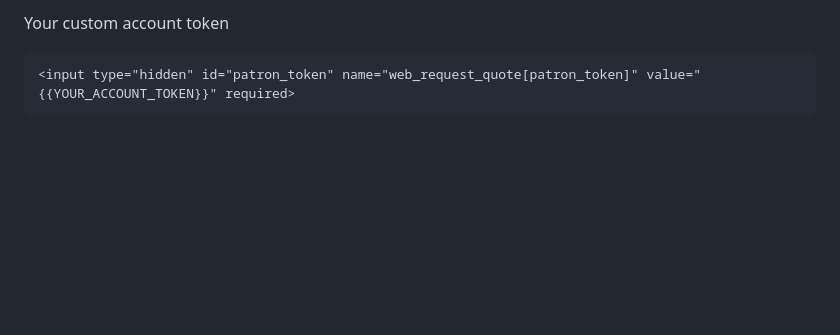
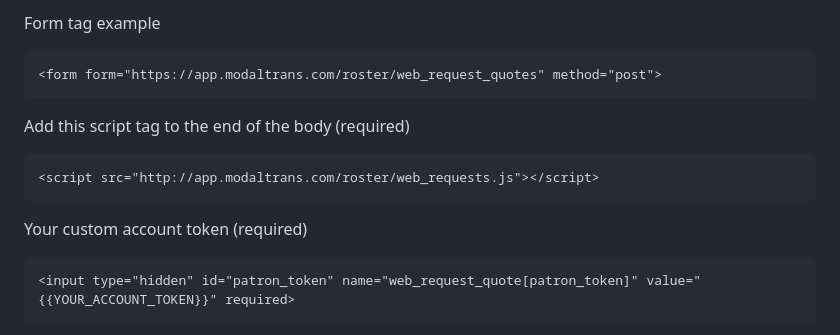
Before and after one commit to seyitaslan/web-reqeust.github.io, a Markdown page: README.md, the part around the change. GitHub-like rendering; blank space fills up the shorter version.

````diff
--- a/README.md
+++ b/README.md
@@ -1,4 +1,17 @@
-Your custom account token
+Form tag example
+
+```html
+<form form="https://app.modaltrans.com/roster/web_request_quotes" method="post">
+```
+
+Add this script tag to the end of the body (required)
+```html
+<script src="http://app.modaltrans.com/roster/web_requests.js"></script>
+```
+
+
+
+Your custom account token (required)
 
 ```html
 <input type="hidden" id="patron_token" name="web_request_quote[patron_token]" value="{{YOUR_ACCOUNT_TOKEN}}" required>
````
